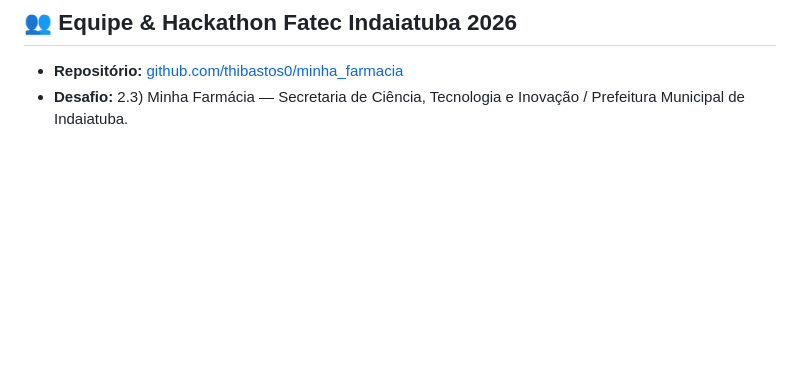
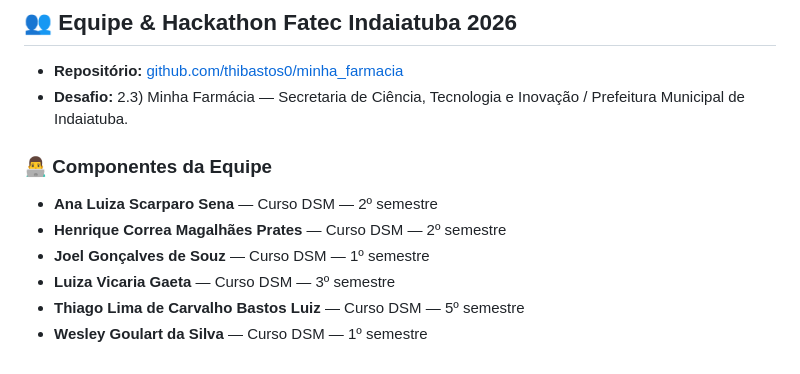
Before and after one commit to thibastos0/minha_farmacia, a Markdown page: README.md, the part around the change. Rendered like a GitHub page; blank space fills up the shorter version.

Commit message:
docs: add equipe components to README
Co-authored-by: thibastos0 <136657681+thibastos0@users.noreply.github.com>

```diff
--- a/README.md
+++ b/README.md
@@ -108,3 +108,11 @@ Por ser um MVP modular e com código autocontido, você pode executá-lo diretam
 ## 👥 Equipe & Hackathon Fatec Indaiatuba 2026
 - **Repositório:** [github.com/thibastos0/minha_farmacia](https://github.com/thibastos0/minha_farmacia)
 - **Desafio:** 2.3) Minha Farmácia — Secretaria de Ciência, Tecnologia e Inovação / Prefeitura Municipal de Indaiatuba.
+
+### 👨‍💻 Componentes da Equipe
+- **Ana Luiza Scarparo Sena** — Curso DSM — 2º semestre
+- **Henrique Correa Magalhães Prates** — Curso DSM — 2º semestre
+- **Joel Gonçalves de Souz** — Curso DSM — 1º semestre
+- **Luiza Vicaria Gaeta** — Curso DSM — 3º semestre
+- **Thiago Lima de Carvalho Bastos Luiz** — Curso DSM — 5º semestre
+- **Wesley Goulart da Silva** — Curso DSM — 1º semestre
```
